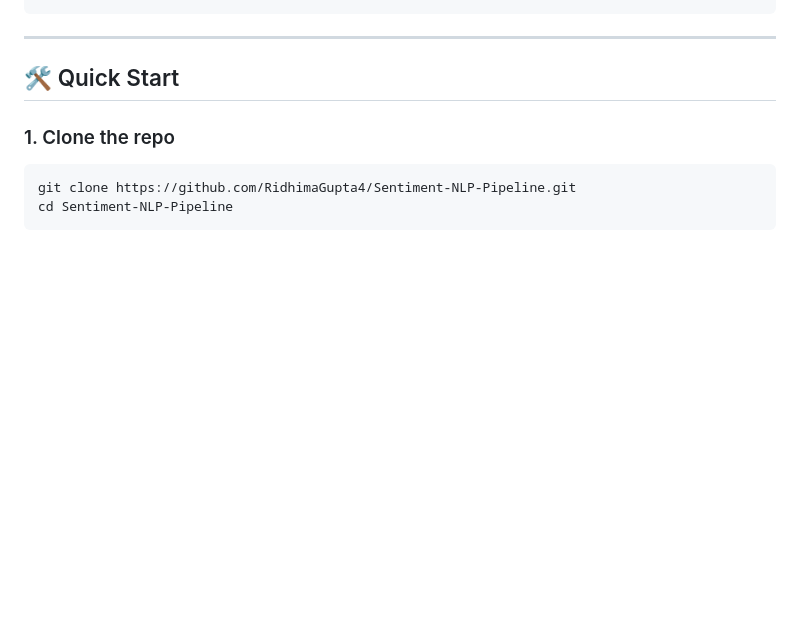
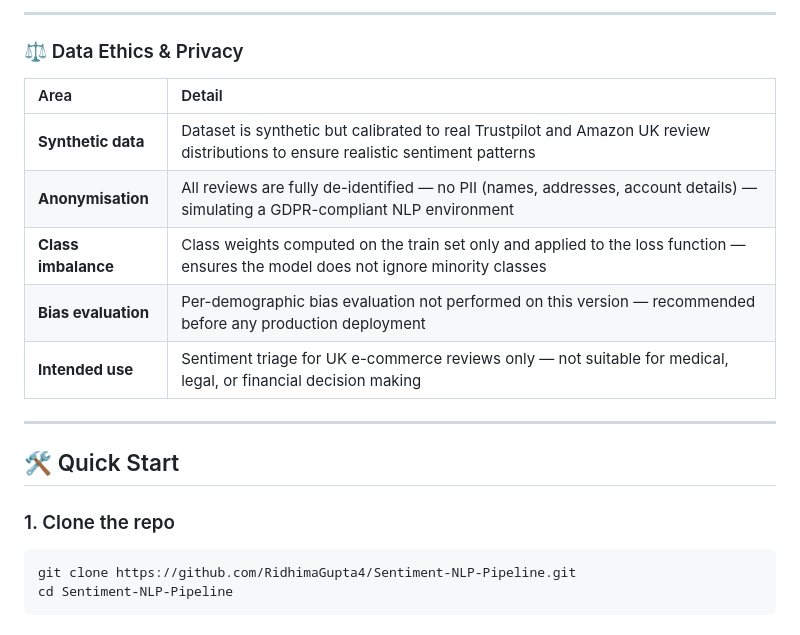
Before and after one commit to RidhimaGupta4/Sentiment-NLP-Pipeline, a Markdown page: README.md, the part around one of its changes. GitHub-like rendering; blank space fills up the shorter version.

```diff
--- a/README.md
+++ b/README.md
@@ -290,3 +312,14 @@ Epoch 3: train_loss=0.341  val_loss=0.372  val_acc=87.6%  ← best
+---
+
+### ⚖️ Data Ethics & Privacy
+
+| Area | Detail |
+|:---|:---|
+| **Synthetic data** | Dataset is synthetic but calibrated to real Trustpilot and Amazon UK review distributions to ensure realistic sentiment patterns |
+| **Anonymisation** | All reviews are fully de-identified — no PII (names, addresses, account details) — simulating a GDPR-compliant NLP environment |
+| **Class imbalance** | Class weights computed on the train set only and applied to the loss function — ensures the model does not ignore minority classes |
+| **Bias evaluation** | Per-demographic bias evaluation not performed on this version — recommended before any production deployment |
+| **Intended use** | Sentiment triage for UK e-commerce reviews only — not suitable for medical, legal, or financial decision making |
 
 ---
 
```
Also changed, not shown: other parts of README.md (+41 -19 lines).
